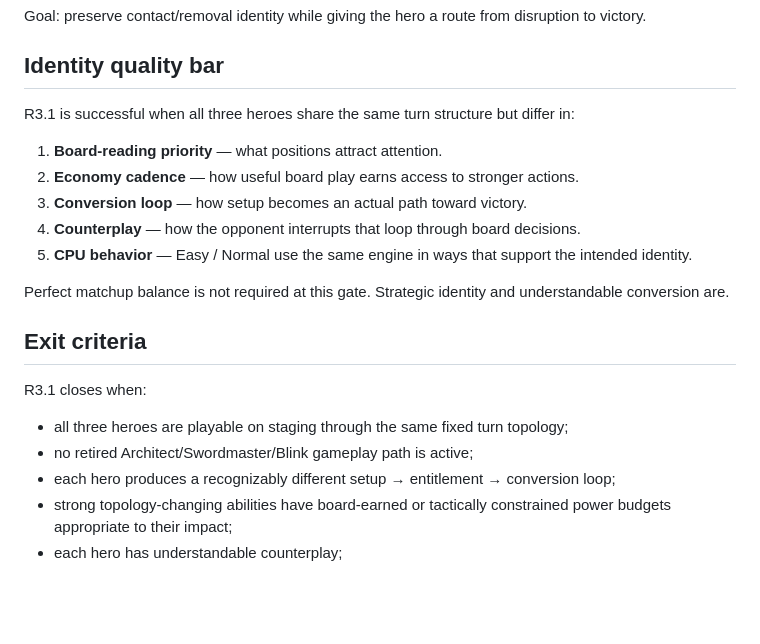
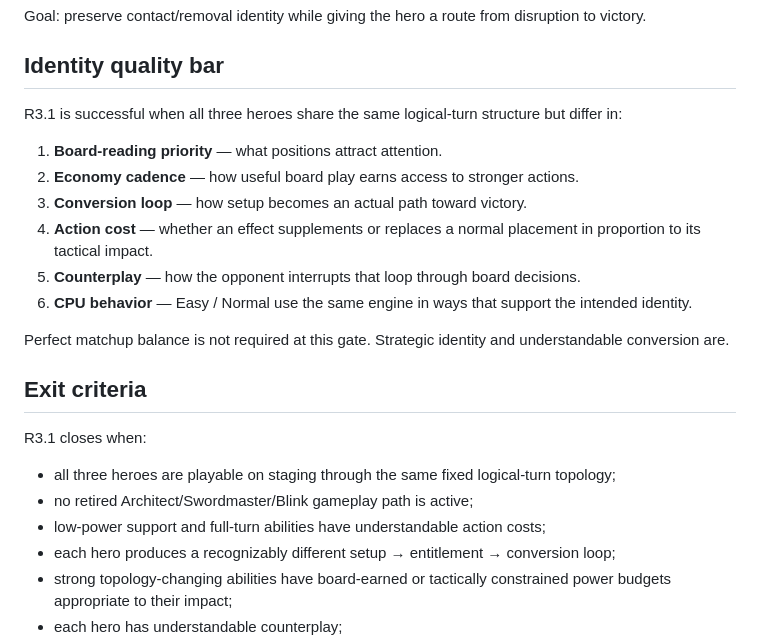
Before and after one commit to zeroLR/renzu, a Markdown page: docs/gameplay/r3-1-three-hero-gameplay-pass.md, the part around one of its changes. Drawn GitHub-style; blank space fills up the shorter version.

```diff
--- a/docs/gameplay/r3-1-three-hero-gameplay-pass.md
+++ b/docs/gameplay/r3-1-three-hero-gameplay-pass.md
@@ -81,13 +93,14 @@ Goal: preserve contact/removal identity while giving the hero a route from disru
 
 ## Identity quality bar
 
-R3.1 is successful when all three heroes share the same turn structure but differ in:
+R3.1 is successful when all three heroes share the same logical-turn structure but differ in:
 
 1. **Board-reading priority** — what positions attract attention.
 2. **Economy cadence** — how useful board play earns access to stronger actions.
 3. **Conversion loop** — how setup becomes an actual path toward victory.
-4. **Counterplay** — how the opponent interrupts that loop through board decisions.
-5. **CPU behavior** — Easy / Normal use the same engine in ways that support the intended identity.
+4. **Action cost** — whether an effect supplements or replaces a normal placement in proportion to its tactical impact.
+5. **Counterplay** — how the opponent interrupts that loop through board decisions.
+6. **CPU behavior** — Easy / Normal use the same engine in ways that support the intended identity.
 
 Perfect matchup balance is not required at this gate. Strategic identity and understandable conversion are.
 
@@ -95,8 +108,9 @@ Perfect matchup balance is not required at this gate. Strategic identity and und
 
 R3.1 closes when:
 
-- all three heroes are playable on staging through the same fixed turn topology;
+- all three heroes are playable on staging through the same fixed logical-turn topology;
 - no retired Architect/Swordmaster/Blink gameplay path is active;
+- low-power support and full-turn abilities have understandable action costs;
 - each hero produces a recognizably different setup → entitlement → conversion loop;
 - strong topology-changing abilities have board-earned or tactically constrained power budgets appropriate to their impact;
 - each hero has understandable counterplay;
```
Also changed, not shown: other parts of docs/gameplay/r3-1-three-hero-gameplay-pass.md (+29 -17 lines).
